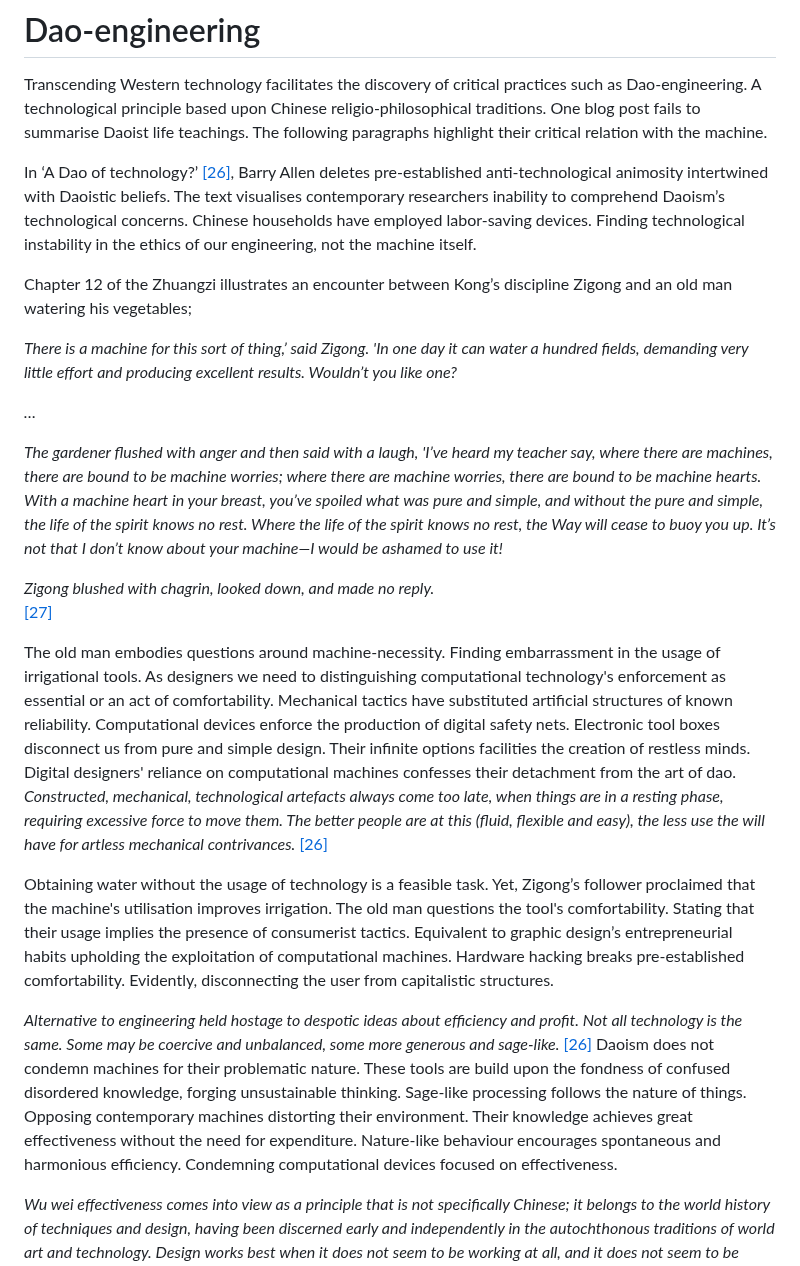
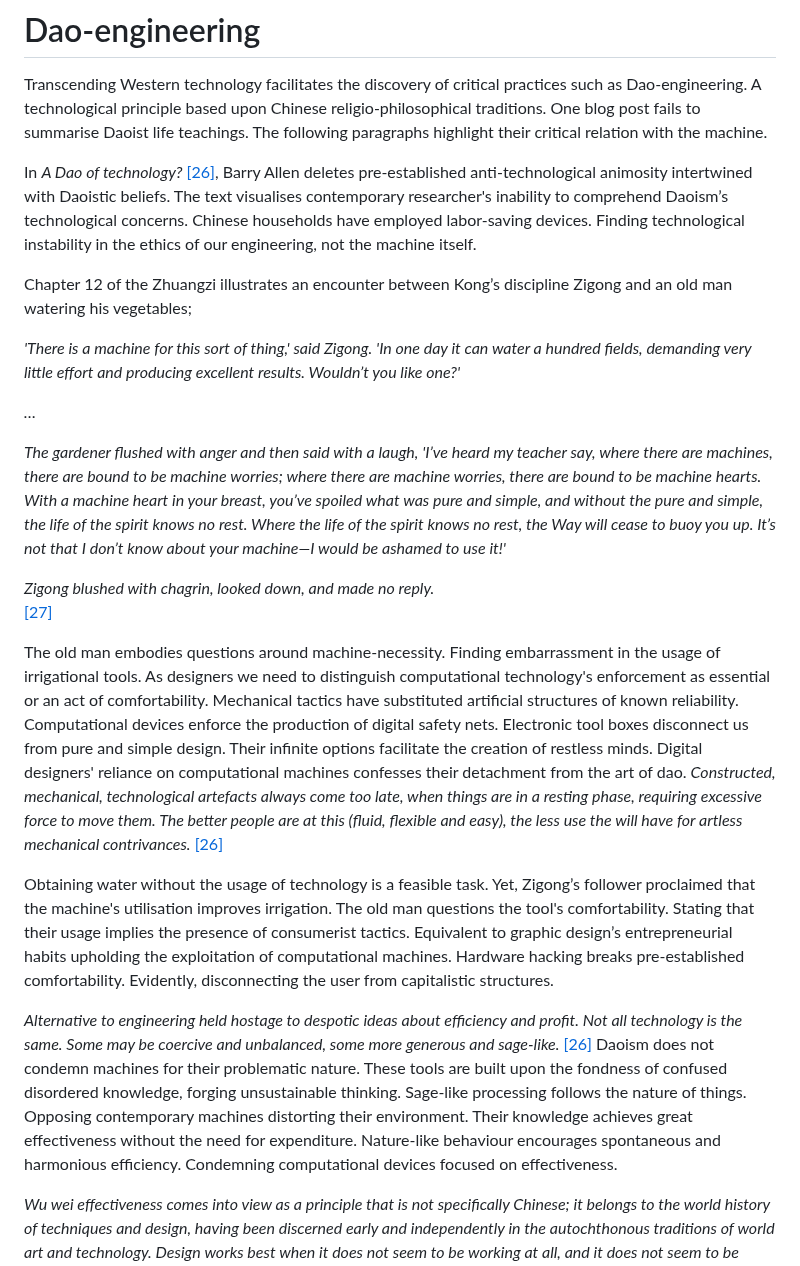
Before and after one commit to ThibeauK/forumistic-blog, a Markdown page: posts/post14.md, the part around the change. Rendered like a GitHub page.

```diff
--- a/posts/post14.md
+++ b/posts/post14.md
@@ -5,7 +5,7 @@ Transcending Western technology facilitates the discovery of critical practices
 
 
 
-In ‘A Dao of technology?’ <a href="#bibliography">[26]</a>, Barry Allen deletes pre-established anti-technological animosity intertwined with Daoistic beliefs. The text visualises contemporary researchers inability to comprehend Daoism’s technological concerns. Chinese households have employed labor-saving devices. Finding technological instability in the ethics of our engineering, not the machine itself.
+In *A Dao of technology?* <a href="#bibliography">[26]</a>, Barry Allen deletes pre-established anti-technological animosity intertwined with Daoistic beliefs. The text visualises contemporary researcher's inability to comprehend Daoism’s technological concerns. Chinese households have employed labor-saving devices. Finding technological instability in the ethics of our engineering, not the machine itself.
 
 
 
@@ -13,7 +13,7 @@ Chapter 12 of the Zhuangzi illustrates an encounter between Kong’s discipline
 
 
 
-*There is a machine for this sort of thing,’ said Zigong. 'In one day it can water a hundred fields, demanding very little effort and producing excellent results. Wouldn’t you like one?*
+*'There is a machine for this sort of thing,' said Zigong. 'In one day it can water a hundred fields, demanding very little effort and producing excellent results. Wouldn’t you like one?'*
 
 
 
@@ -21,7 +21,7 @@ Chapter 12 of the Zhuangzi illustrates an encounter between Kong’s discipline
 
 
 
-*The gardener flushed with anger and then said with a laugh, 'I’ve heard my teacher say, where there are machines, there are bound to be machine worries; where there are machine worries, there are bound to be machine hearts. With a machine heart in your breast, you’ve spoiled what was pure and simple, and without the pure and simple, the life of the spirit knows no rest. Where the life of the spirit knows no rest, the Way will cease to buoy you up. It’s not that I don’t know about your machine—I would be ashamed to use it!*
+*The gardener flushed with anger and then said with a laugh, 'I’ve heard my teacher say, where there are machines, there are bound to be machine worries; where there are machine worries, there are bound to be machine hearts. With a machine heart in your breast, you’ve spoiled what was pure and simple, and without the pure and simple, the life of the spirit knows no rest. Where the life of the spirit knows no rest, the Way will cease to buoy you up. It’s not that I don’t know about your machine—I would be ashamed to use it!'*
 
 
 
@@ -30,7 +30,7 @@ Chapter 12 of the Zhuangzi illustrates an encounter between Kong’s discipline
 
 
 
-The old man embodies questions around machine-necessity. Finding embarrassment in the usage of irrigational tools. As designers we need to distinguishing computational technology's enforcement as essential or an act of comfortability. Mechanical tactics have substituted artificial structures of known reliability. Computational devices enforce the production of digital safety nets. Electronic tool boxes disconnect us from pure and simple design. Their infinite options facilities the creation of restless minds. Digital designers' reliance on computational machines confesses their detachment from the art of dao. *Constructed, mechanical, technological artefacts always come too late, when things are in a resting phase, requiring excessive force to move them. The better people are at this (fluid, flexible and easy), the less use the will have for artless mechanical contrivances.* <a href="#bibliography">[26]</a>
+The old man embodies questions around machine-necessity. Finding embarrassment in the usage of irrigational tools. As designers we need to distinguish computational technology's enforcement as essential or an act of comfortability. Mechanical tactics have substituted artificial structures of known reliability. Computational devices enforce the production of digital safety nets. Electronic tool boxes disconnect us from pure and simple design. Their infinite options facilitate the creation of restless minds. Digital designers' reliance on computational machines confesses their detachment from the art of dao. *Constructed, mechanical, technological artefacts always come too late, when things are in a resting phase, requiring excessive force to move them. The better people are at this (fluid, flexible and easy), the less use the will have for artless mechanical contrivances.* <a href="#bibliography">[26]</a>
 
 
 
@@ -38,7 +38,7 @@ Obtaining water without the usage of technology is a feasible task. Yet, Zigong
 
 
 
-*Alternative to engineering held hostage to despotic ideas about efficiency and profit. Not all technology is the same. Some may be coercive and unbalanced, some more generous and sage-like.* <a href="#bibliography">[26]</a> Daoism does not condemn machines for their problematic nature. These tools are build upon the fondness of confused disordered knowledge, forging unsustainable thinking. Sage-like processing follows the nature of things. Opposing contemporary machines distorting their environment. Their knowledge achieves great effectiveness without the need for expenditure. Nature-like behaviour encourages spontaneous and harmonious efficiency. Condemning computational devices focused on effectiveness.
+*Alternative to engineering held hostage to despotic ideas about efficiency and profit. Not all technology is the same. Some may be coercive and unbalanced, some more generous and sage-like.* <a href="#bibliography">[26]</a> Daoism does not condemn machines for their problematic nature. These tools are built upon the fondness of confused disordered knowledge, forging unsustainable thinking. Sage-like processing follows the nature of things. Opposing contemporary machines distorting their environment. Their knowledge achieves great effectiveness without the need for expenditure. Nature-like behaviour encourages spontaneous and harmonious efficiency. Condemning computational devices focused on effectiveness.
 
 
 
```
